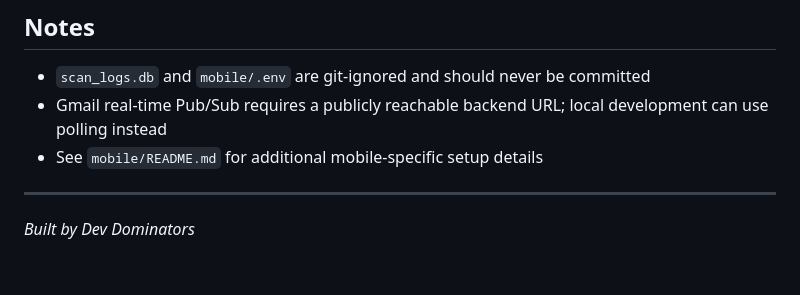
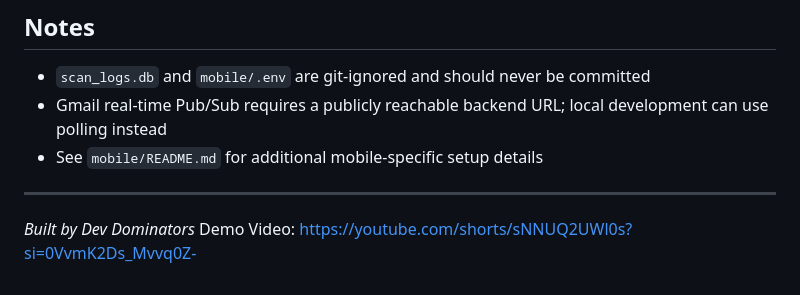
Before and after one commit to Atharva12072004/Dev-Dominators, a Markdown page: README.md, the part around the change. Rendered like a GitHub page.

Commit message:
Add demo video link to README
Added a demo video link to the README.

```diff
--- a/README.md
+++ b/README.md
@@ -185,3 +185,4 @@ adb reverse tcp:19001 tcp:19001
 ---
 
 *Built by Dev Dominators*
+Demo Video: https://youtube.com/shorts/sNNUQ2UWl0s?si=0VvmK2Ds_Mvvq0Z-
```
